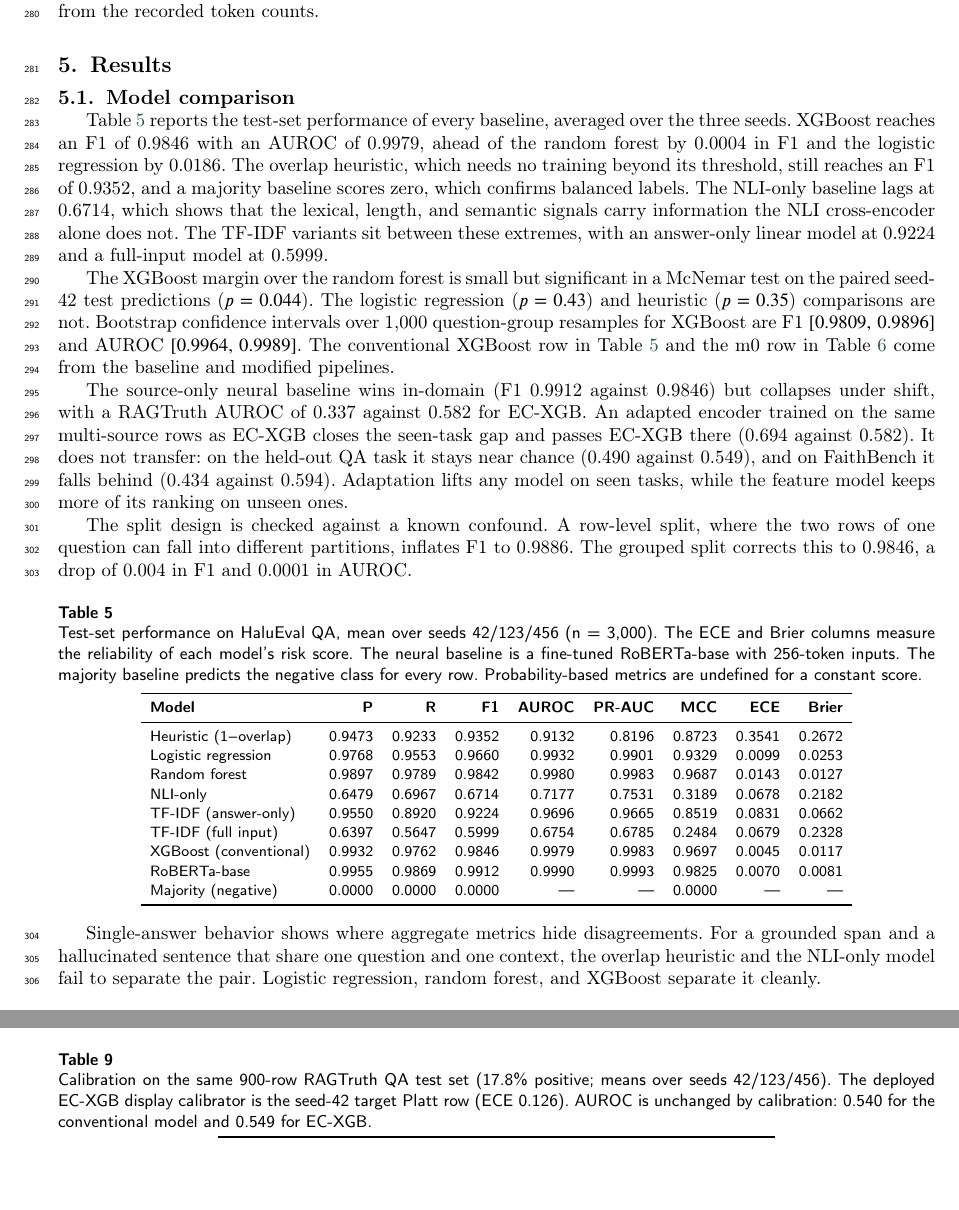
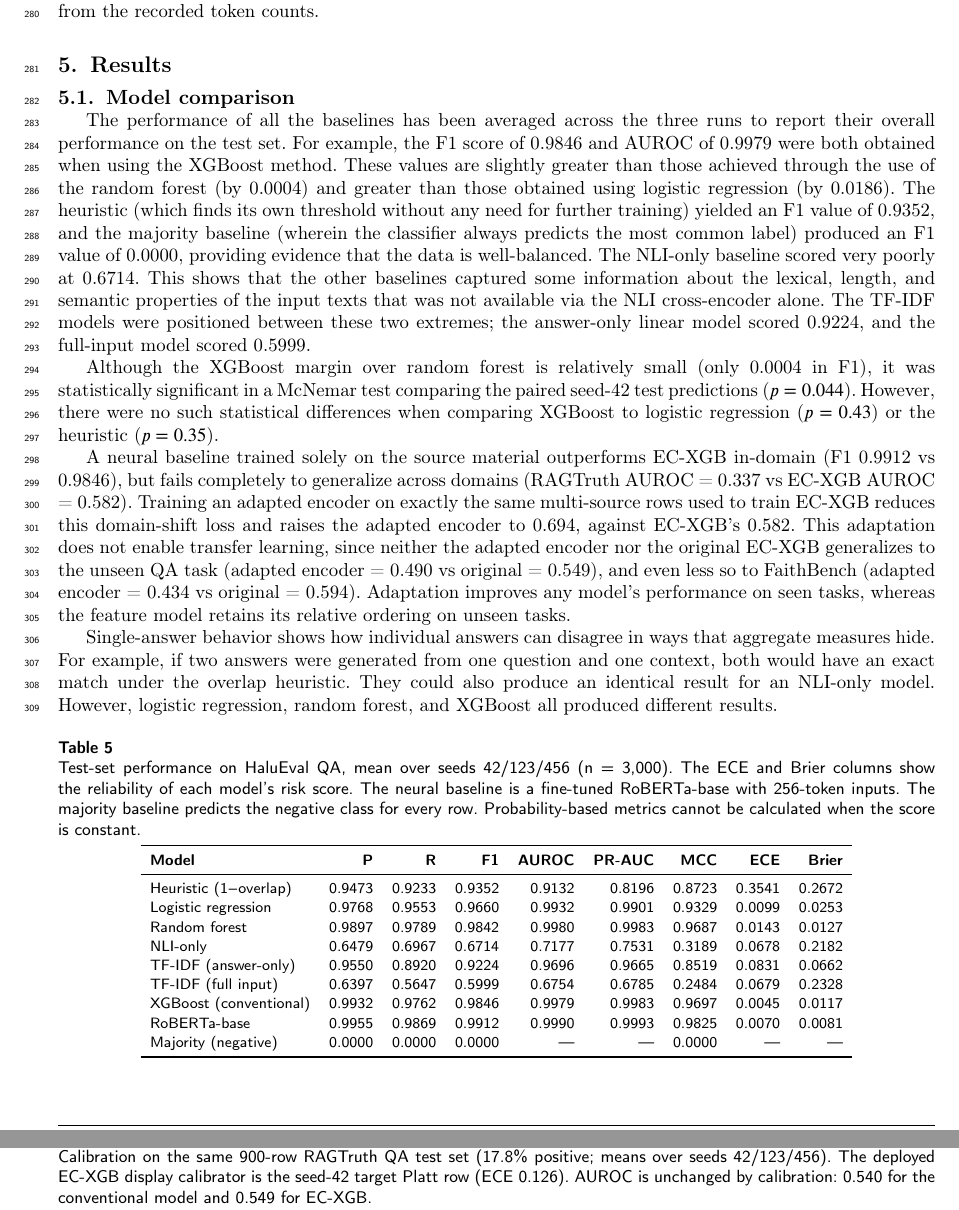
Before and after one commit to Atik203/HaluRISC, a LaTeX paper (Journal_Paper/halurisc.tex): two parts of pages 9 and 11 of 18 before the commit and two parts of pages 9 and 12 of 18 after it, joined at a grey line, cut so that both start at the same text, the shorter picture padded with empty space. Compiled offline with pdfLaTeX; a LaTeX package or settings file that is missing is left out.

Commit message:
docs(paper): rewrite the model comparison prose and caption
Uses the author's sentences for the first, statistical, neural, and single-answer paragraphs, and for the table caption. Corrects three factual conflicts: removes 'significantly' from the logistic comparison because McNemar is not significant, drops the AUROC margin because it is negative, and attributes the 0.694 RAGTruth gain to the adapted encoder rather than to EC-XGB. Removes the split-design paragraph at the author's request, so the 0.9886 to 0.9846 leakage check is no longer reported. 17 pages, zero warnings.

```diff
--- a/Journal_Paper/halurisc.tex
+++ b/Journal_Paper/halurisc.tex
@@ -548,17 +548,17 @@ Latency was determined on 200 test samples on a reference laptop equipped with a
 
 \subsection{Model comparison}
 
-Table~\ref{tab:models} reports the test-set performance of every baseline, averaged over the three seeds. XGBoost reaches an F1 of 0.9846 with an AUROC of 0.9979, ahead of the random forest by 0.0004 in F1 and the logistic regression by 0.0186. The overlap heuristic, which needs no training beyond its threshold, still reaches an F1 of 0.9352, and a majority baseline scores zero, which confirms balanced labels. The NLI-only baseline lags at 0.6714, which shows that the lexical, length, and semantic signals carry information the NLI cross-encoder alone does not. The TF-IDF variants sit between these extremes, with an answer-only linear model at 0.9224 and a full-input model at 0.5999.
+The performance of all the baselines has been averaged across the three runs to report their overall performance on the test set. For example, the F1 score of 0.9846 and AUROC of 0.9979 were both obtained when using the XGBoost method. These values are slightly greater than those achieved through the use of the random forest (by 0.0004) and greater than those obtained using logistic regression (by 0.0186). The heuristic (which finds its own threshold without any need for further training) yielded an F1 value of 0.9352, and the majority baseline (wherein the classifier always predicts the most common label) produced an F1 value of 0.0000, providing evidence that the data is well-balanced. The NLI-only baseline scored very poorly at 0.6714. This shows that the other baselines captured some information about the lexical, length, and semantic properties of the input texts that was not available via the NLI cross-encoder alone. The TF-IDF models were positioned between these two extremes; the answer-only linear model scored 0.9224, and the full-input model scored 0.5999.
 
-The XGBoost margin over the random forest is small but significant in a McNemar test on the paired seed-42 test predictions ($p = 0.044$). The logistic regression ($p = 0.43$) and heuristic ($p = 0.35$) comparisons are not. Bootstrap confidence intervals over 1{,}000 question-group resamples for XGBoost are F1 $[0.9809,\,0.9896]$ and AUROC $[0.9964,\,0.9989]$. The conventional XGBoost row in Table~\ref{tab:models} and the m0 row in Table~\ref{tab:ec} come from the baseline and modified pipelines.
+Although the XGBoost margin over random forest is relatively small (only 0.0004 in F1), it was statistically significant in a McNemar test comparing the paired seed-42 test predictions ($p=0.044$). However, there were no such statistical differences when comparing XGBoost to logistic regression ($p = 0.43$) or the heuristic ($p = 0.35$).
 
-The source-only neural baseline wins in-domain (F1 0.9912 against 0.9846) but collapses under shift, with a RAGTruth AUROC of 0.337 against 0.582 for EC-XGB. An adapted encoder trained on the same multi-source rows as EC-XGB closes the seen-task gap and passes EC-XGB there (0.694 against 0.582). It does not transfer: on the held-out QA task it stays near chance (0.490 against 0.549), and on FaithBench it falls behind (0.434 against 0.594). Adaptation lifts any model on seen tasks, while the feature model keeps more of its ranking on unseen ones.
+A neural baseline trained solely on the source material outperforms EC-XGB in-domain (F1 0.9912 vs 0.9846), but fails completely to generalize across domains (RAGTruth AUROC = 0.337 vs EC-XGB AUROC = 0.582). Training an adapted encoder on exactly the same multi-source rows used to train EC-XGB reduces this domain-shift loss and raises the adapted encoder to 0.694, against EC-XGB's 0.582. This adaptation does not enable transfer learning, since neither the adapted encoder nor the original EC-XGB generalizes to the unseen QA task (adapted encoder = 0.490 vs original = 0.549), and even less so to FaithBench (adapted encoder = 0.434 vs original = 0.594). Adaptation improves any model's performance on seen tasks, whereas the feature model retains its relative ordering on unseen tasks.
 
-The split design is checked against a known confound. A row-level split, where the two rows of one question can fall into different partitions, inflates F1 to 0.9886. The grouped split corrects this to 0.9846, a drop of 0.004 in F1 and 0.0001 in AUROC.
+Single-answer behavior shows how individual answers can disagree in ways that aggregate measures hide. For example, if two answers were generated from one question and one context, both would have an exact match under the overlap heuristic. They could also produce an identical result for an NLI-only model. However, logistic regression, random forest, and XGBoost all produced different results.
 
 \begin{table}[pos=htbp]
   \centering
-  \caption{Test-set performance on HaluEval QA, mean over seeds 42/123/456 (n = 3{,}000). The ECE and Brier columns measure the reliability of each model's risk score. The neural baseline is a fine-tuned RoBERTa-base with 256-token inputs. The majority baseline predicts the negative class for every row. Probability-based metrics are undefined for a constant score.}
+  \caption{Test-set performance on HaluEval QA, mean over seeds 42/123/456 (n = 3{,}000). The ECE and Brier columns show the reliability of each model's risk score. The neural baseline is a fine-tuned RoBERTa-base with 256-token inputs. The majority baseline predicts the negative class for every row. Probability-based metrics cannot be calculated when the score is constant.}
   \label{tab:models}
   \footnotesize
   \begin{tabular}{lrrrrrrrr}
@@ -578,7 +578,6 @@ The split design is checked against a known confound. A row-level split, where t
   \end{tabular}
 \end{table}
 
-Single-answer behavior shows where aggregate metrics hide disagreements. For a grounded span and a hallucinated sentence that share one question and one context, the overlap heuristic and the NLI-only model fail to separate the pair. Logistic regression, random forest, and XGBoost separate it cleanly.
 
 \subsection{Evidence-consistent XGBoost}
 
```
Also changed, not shown: Journal_Paper/out/halurisc.pdf, 2 other files.
